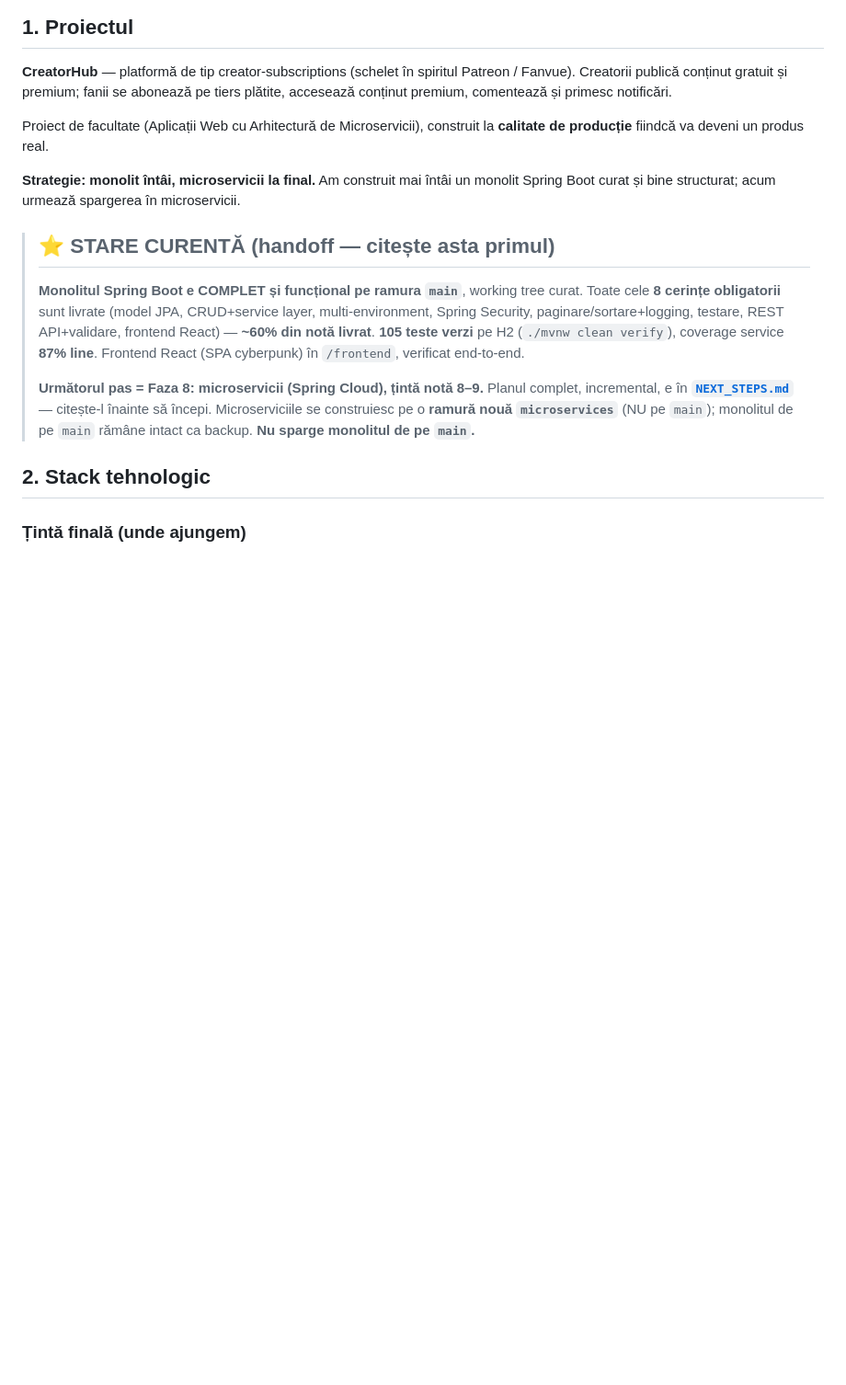
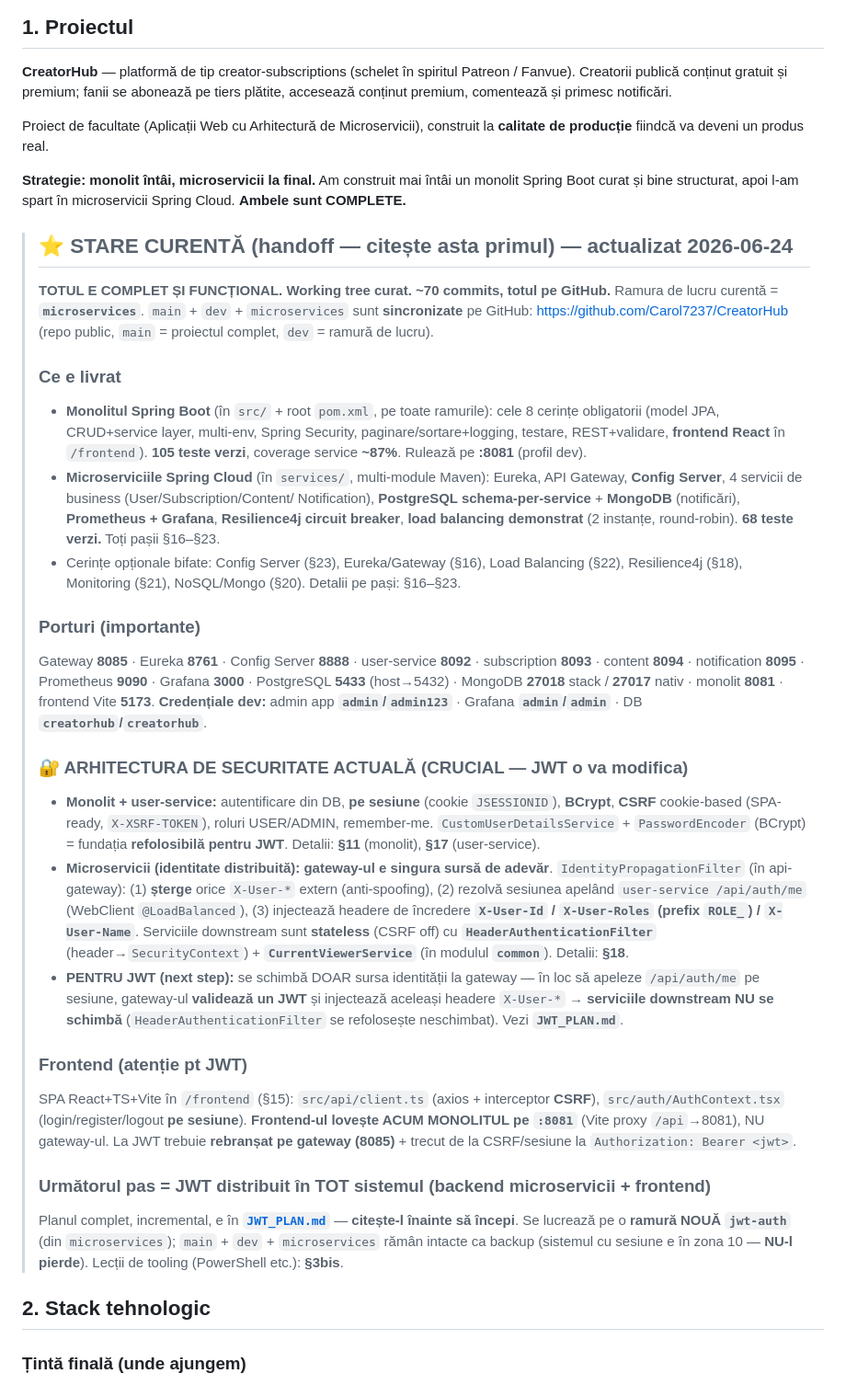
Before and after one commit to Carol7237/CreatorHub, a Markdown page: CLAUDE.md, the part around one of its changes. Shown at 92% size. Rendered like a GitHub page; blank space fills up the shorter version.

```diff
--- a/CLAUDE.md
+++ b/CLAUDE.md
@@ -15,22 +15,65 @@ Proiect de facultate (Aplicații Web cu Arhitectură de Microservicii), construi
 la **calitate de producție** fiindcă va deveni un produs real.
 
 **Strategie: monolit întâi, microservicii la final.** Am construit mai întâi un
-monolit Spring Boot curat și bine structurat; acum urmează spargerea în
-microservicii.
+monolit Spring Boot curat și bine structurat, apoi l-am spart în microservicii
+Spring Cloud. **Ambele sunt COMPLETE.**
 
-> ## ⭐ STARE CURENTĂ (handoff — citește asta primul)
-> **Monolitul Spring Boot e COMPLET și funcțional pe ramura `main`**, working tree
-> curat. Toate cele **8 cerințe obligatorii** sunt livrate (model JPA, CRUD+service
-> layer, multi-environment, Spring Security, paginare/sortare+logging, testare,
-> REST API+validare, frontend React) — **~60% din notă livrat**. **105 teste verzi**
-> pe H2 (`./mvnw clean verify`), coverage service **87% line**. Frontend React (SPA
-> cyberpunk) în `/frontend`, verificat end-to-end.
+> ## ⭐ STARE CURENTĂ (handoff — citește asta primul) — actualizat 2026-06-24
 >
-> **Următorul pas = Faza 8: microservicii (Spring Cloud), țintă notă 8–9.** Planul
-> complet, incremental, e în **[`NEXT_STEPS.md`](NEXT_STEPS.md)** — citește-l înainte
-> să începi. Microserviciile se construiesc pe o **ramură nouă `microservices`**
-> (NU pe `main`); monolitul de pe `main` rămâne intact ca backup. **Nu sparge
-> monolitul de pe `main`.**
+> **TOTUL E COMPLET ȘI FUNCȚIONAL. Working tree curat. ~70 commits, totul pe GitHub.**
+> Ramura de lucru curentă = **`microservices`**. `main` + `dev` + `microservices` sunt
+> **sincronizate** pe GitHub: <https://github.com/Carol7237/CreatorHub> (repo public,
+> `main` = proiectul complet, `dev` = ramură de lucru).
+>
+> ### Ce e livrat
+> - **Monolitul Spring Boot** (în `src/` + root `pom.xml`, pe toate ramurile): cele 8
+>   cerințe obligatorii (model JPA, CRUD+service layer, multi-env, Spring Security,
+>   paginare/sortare+logging, testare, REST+validare, **frontend React** în `/frontend`).
+>   **105 teste verzi**, coverage service **~87%**. Rulează pe **:8081** (profil dev).
+> - **Microserviciile Spring Cloud** (în `services/`, multi-module Maven): Eureka,
+>   API Gateway, **Config Server**, 4 servicii de business (User/Subscription/Content/
+>   Notification), **PostgreSQL schema-per-service** + **MongoDB** (notificări),
+>   **Prometheus + Grafana**, **Resilience4j circuit breaker**, **load balancing
+>   demonstrat** (2 instanțe, round-robin). **68 teste verzi.** Toți pașii §16–§23.
+> - Cerințe opționale bifate: Config Server (§23), Eureka/Gateway (§16), Load Balancing
+>   (§22), Resilience4j (§18), Monitoring (§21), NoSQL/Mongo (§20). Detalii pe pași: §16–§23.
+>
+> ### Porturi (importante)
+> Gateway **8085** · Eureka **8761** · Config Server **8888** · user-service **8092** ·
+> subscription **8093** · content **8094** · notification **8095** · Prometheus **9090** ·
+> Grafana **3000** · PostgreSQL **5433** (host→5432) · MongoDB **27018** stack /
+> **27017** nativ · monolit **8081** · frontend Vite **5173**.
+> **Credențiale dev:** admin app **`admin`/`admin123`** · Grafana **`admin`/`admin`** ·
+> DB **`creatorhub`/`creatorhub`**.
+>
+> ### 🔐 ARHITECTURA DE SECURITATE ACTUALĂ (CRUCIAL — JWT o va modifica)
+> - **Monolit + user-service:** autentificare din DB, **pe sesiune** (cookie `JSESSIONID`),
+>   **BCrypt**, **CSRF** cookie-based (SPA-ready, `X-XSRF-TOKEN`), roluri USER/ADMIN,
+>   remember-me. `CustomUserDetailsService` + `PasswordEncoder` (BCrypt) = fundația
+>   **refolosibilă pentru JWT**. Detalii: **§11** (monolit), **§17** (user-service).
+> - **Microservicii (identitate distribuită):** **gateway-ul e singura sursă de adevăr**.
+>   `IdentityPropagationFilter` (în api-gateway): (1) **șterge** orice `X-User-*` extern
+>   (anti-spoofing), (2) rezolvă sesiunea apelând `user-service /api/auth/me` (WebClient
+>   `@LoadBalanced`), (3) injectează headere de încredere **`X-User-Id` / `X-User-Roles`
+>   (prefix `ROLE_`) / `X-User-Name`**. Serviciile downstream sunt **stateless** (CSRF off)
+>   cu **`HeaderAuthenticationFilter`** (header→`SecurityContext`) + **`CurrentViewerService`**
+>   (în modulul **`common`**). Detalii: **§18**.
+> - **PENTRU JWT (next step):** se schimbă DOAR sursa identității la gateway — în loc să
+>   apeleze `/api/auth/me` pe sesiune, gateway-ul **validează un JWT** și injectează aceleași
+>   headere `X-User-*` → **serviciile downstream NU se schimbă** (`HeaderAuthenticationFilter`
+>   se refolosește neschimbat). Vezi **`JWT_PLAN.md`**.
+>
+> ### Frontend (atenție pt JWT)
+> SPA React+TS+Vite în `/frontend` (§15): `src/api/client.ts` (axios + interceptor **CSRF**),
+> `src/auth/AuthContext.tsx` (login/register/logout **pe sesiune**). **Frontend-ul lovește
+> ACUM MONOLITUL pe `:8081`** (Vite proxy `/api`→8081), NU gateway-ul. La JWT trebuie
+> **rebranșat pe gateway (8085)** + trecut de la CSRF/sesiune la `Authorization: Bearer <jwt>`.
+>
+> ### Următorul pas = **JWT distribuit în TOT sistemul** (backend microservicii + frontend)
+> Planul complet, incremental, e în **[`JWT_PLAN.md`](JWT_PLAN.md)** — **citește-l înainte
+> să începi**. Se lucrează pe o **ramură NOUĂ `jwt-auth`** (din `microservices`); `main` +
+> `dev` + `microservices` rămân intacte ca backup (sistemul cu sesiune e în zona 10 — **NU-l
+> pierde**). Lecții de tooling (PowerShell etc.): **§3bis**.
 
 ## 2. Stack tehnologic
 
```
Also changed, not shown: other parts of CLAUDE.md (+12 -0 lines), JWT_PLAN.md (added, +152 -0 lines).
